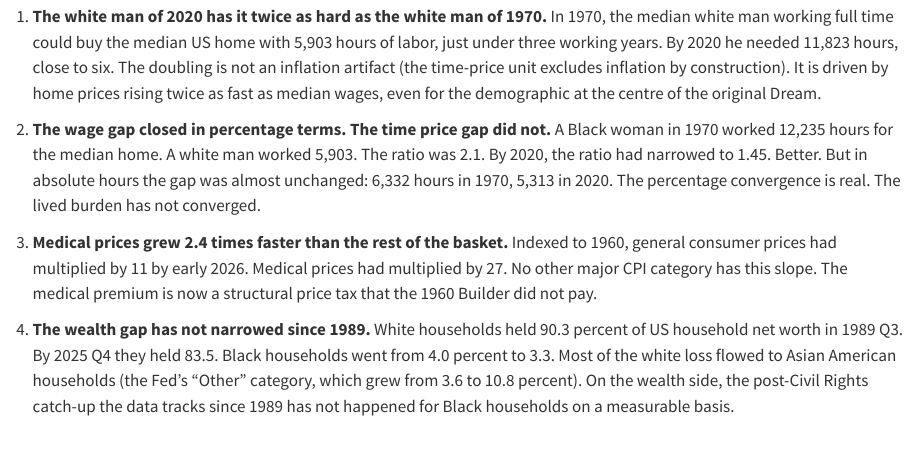
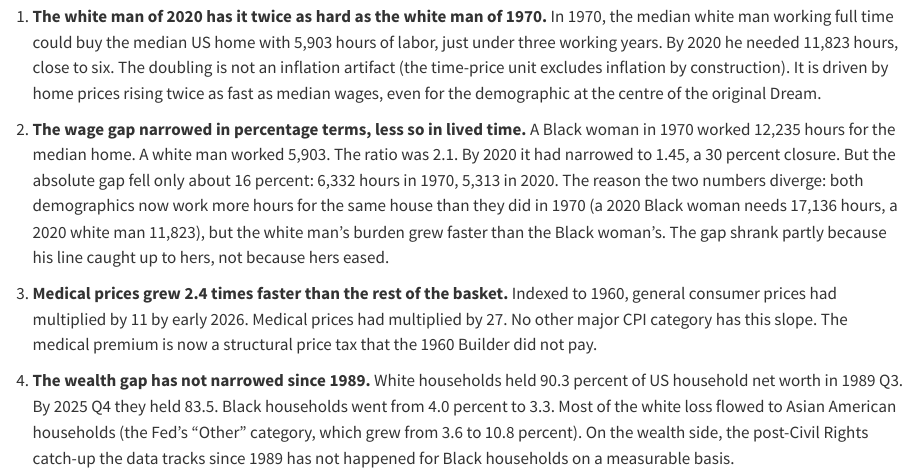
Before and after one commit to MohammadYassin03/dream-audit, a Quarto document (index.qmd): the page in a window 1100 px wide, from 11180 px down. Rendered offline with R 4.5, knitr and Pandoc in place of Quarto, with nearby package versions.

Commit message:
Findings #2: honest about the 1,000-hour absolute reduction
Original phrasing said the absolute time-price gap was "almost unchanged"
between 1970 and 2020, which underplayed a real 16 percent reduction
(6,332 to 5,313 hours, about six months of full-time work). Replaced
with the actual breakdown: 30 percent reduction in the ratio vs 16
percent reduction in absolute hours, plus the underlying reason both
numbers moved in the same direction but at different rates (the white
man's burden grew faster than the Black woman's, so the gap shrank
partly through his line catching up to hers, not entirely through hers
falling).

Co-Authored-By: Claude <noreply@anthropic.com>

```diff
--- a/index.qmd
+++ b/index.qmd
@@ -319,7 +319,7 @@ Findings
 
 1. **The white man of 2020 has it twice as hard as the white man of 1970.** In 1970, the median white man working full time could buy the median US home with 5,903 hours of labor, just under three working years. By 2020 he needed 11,823 hours, close to six. The doubling is not an inflation artifact (the time-price unit excludes inflation by construction). It is driven by home prices rising twice as fast as median wages, even for the demographic at the centre of the original Dream.
 
-2. **The wage gap closed in percentage terms. The time price gap did not.** A Black woman in 1970 worked 12,235 hours for the median home. A white man worked 5,903. The ratio was 2.1. By 2020, the ratio had narrowed to 1.45. Better. But in absolute hours the gap was almost unchanged: 6,332 hours in 1970, 5,313 in 2020. The percentage convergence is real. The lived burden has not converged.
+2. **The wage gap narrowed in percentage terms, less so in lived time.** A Black woman in 1970 worked 12,235 hours for the median home. A white man worked 5,903. The ratio was 2.1. By 2020 it had narrowed to 1.45, a 30 percent closure. But the absolute gap fell only about 16 percent: 6,332 hours in 1970, 5,313 in 2020. The reason the two numbers diverge: both demographics now work more hours for the same house than they did in 1970 (a 2020 Black woman needs 17,136 hours, a 2020 white man 11,823), but the white man's burden grew faster than the Black woman's. The gap shrank partly because his line caught up to hers, not because hers eased.
 
 3. **Medical prices grew 2.4 times faster than the rest of the basket.** Indexed to 1960, general consumer prices had multiplied by 11 by early 2026. Medical prices had multiplied by 27. No other major CPI category has this slope. The medical premium is now a structural price tax that the 1960 Builder did not pay.
 
```
